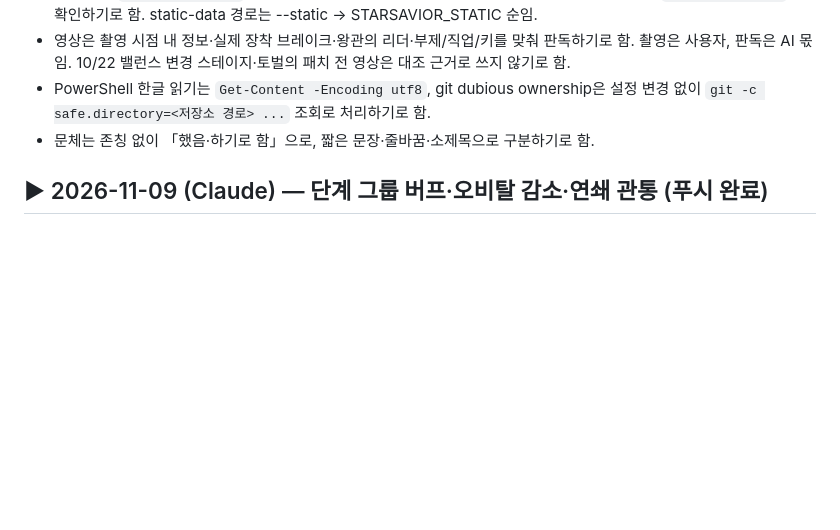
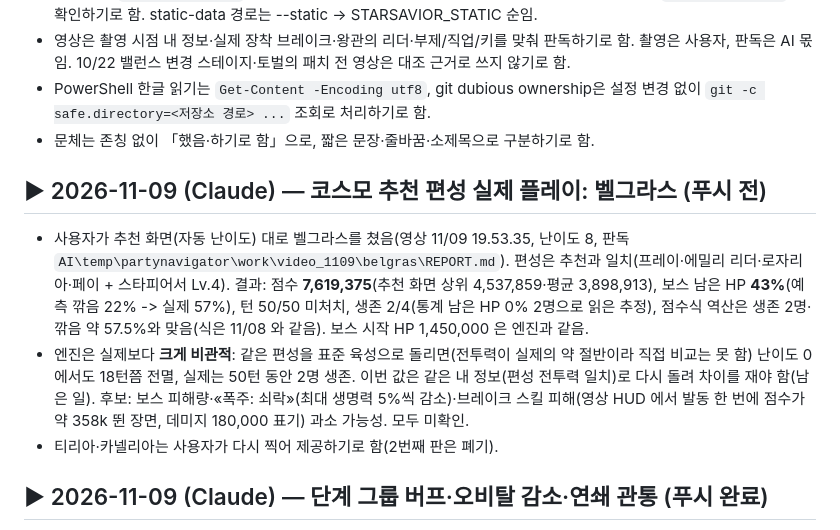
Before and after one commit to QooReche/starsavior-party-navigator, a Markdown page: HANDOFF.md, the part around the change. Rendered like a GitHub page; blank space fills up the shorter version.

Commit message:
HANDOFF: 코스모 벨그라스 실제 플레이 대조 기록
Co-Authored-By: Claude Sonnet 5.5 <noreply@anthropic.com>

```diff
--- a/HANDOFF.md
+++ b/HANDOFF.md
@@ -46,6 +46,12 @@
 - 영상은 촬영 시점 내 정보·실제 장착 브레이크·왕관의 리더·부제/직업/키를 맞춰 판독하기로 함. 촬영은 사용자, 판독은 AI 몫임. 10/22 밸런스 변경 스테이지·토벌의 패치 전 영상은 대조 근거로 쓰지 않기로 함.
 - PowerShell 한글 읽기는 `Get-Content -Encoding utf8`, git dubious ownership은 설정 변경 없이 `git -c safe.directory=<저장소 경로> ...` 조회로 처리하기로 함.
 - 문체는 존칭 없이 「했음·하기로 함」으로, 짧은 문장·줄바꿈·소제목으로 구분하기로 함.
+
+## ▶ 2026-11-09 (Claude) — 코스모 추천 편성 실제 플레이: 벨그라스 (푸시 전)
+
+- 사용자가 추천 화면(자동 난이도) 대로 벨그라스를 쳤음(영상 11/09 19.53.35, 난이도 8, 판독 `AI\temp\partynavigator\work\video_1109\belgras\REPORT.md`). 편성은 추천과 일치(프레이·에밀리 리더·로자리아·페이 + 스타피어서 Lv.4). 결과: 점수 **7,619,375**(추천 화면 상위 4,537,859·평균 3,898,913), 보스 남은 HP **43%**(예측 깎음 22% -> 실제 57%), 턴 50/50 미처치, 생존 2/4(통계 남은 HP 0% 2명으로 읽은 추정), 점수식 역산은 생존 2명·깎음 약 57.5%와 맞음(식은 11/08 와 같음). 보스 시작 HP 1,450,000 은 엔진과 같음.
+- 엔진은 실제보다 **크게 비관적**: 같은 편성을 표준 육성으로 돌리면(전투력이 실제의 약 절반이라 직접 비교는 못 함) 난이도 0에서도 18턴쯤 전멸, 실제는 50턴 동안 2명 생존. 이번 값은 같은 내 정보(편성 전투력 일치)로 다시 돌려 차이를 재야 함(남은 일). 후보: 보스 피해량·«폭주: 쇠락»(최대 생명력 5%씩 감소)·브레이크 스킬 피해(영상 HUD 에서 발동 한 번에 점수가 약 358k 뛴 장면, 데미지 180,000 표기) 과소 가능성. 모두 미확인.
+- 티리아·카넬리아는 사용자가 다시 찍어 제공하기로 함(2번째 판은 폐기).
 
 ## ▶ 2026-11-09 (Claude) — 단계 그룹 버프·오비탈 감소·연쇄 관통 (푸시 완료)
 
```
